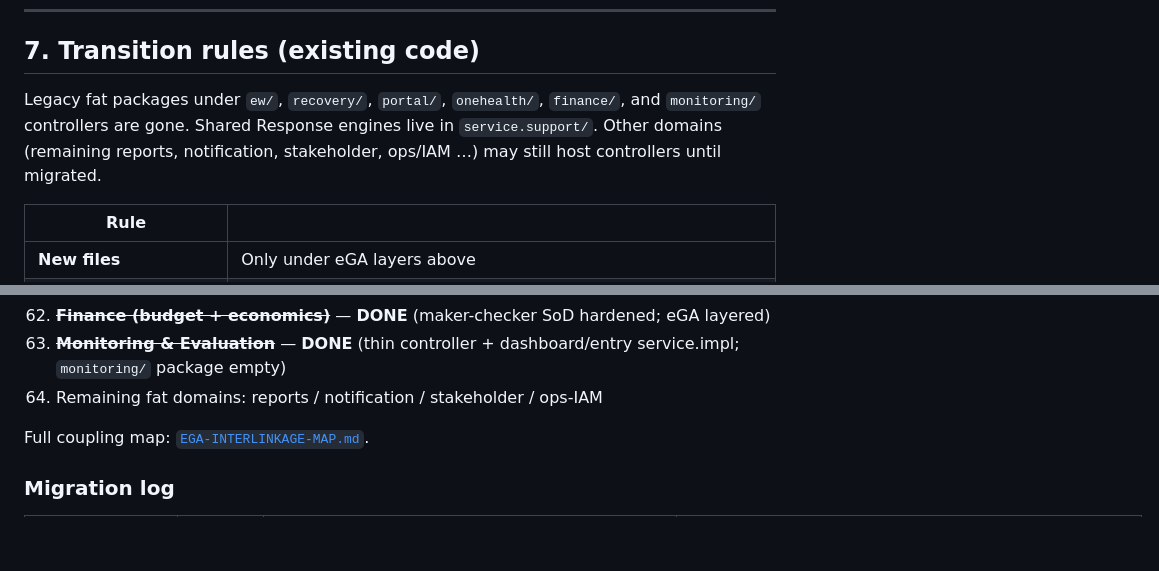
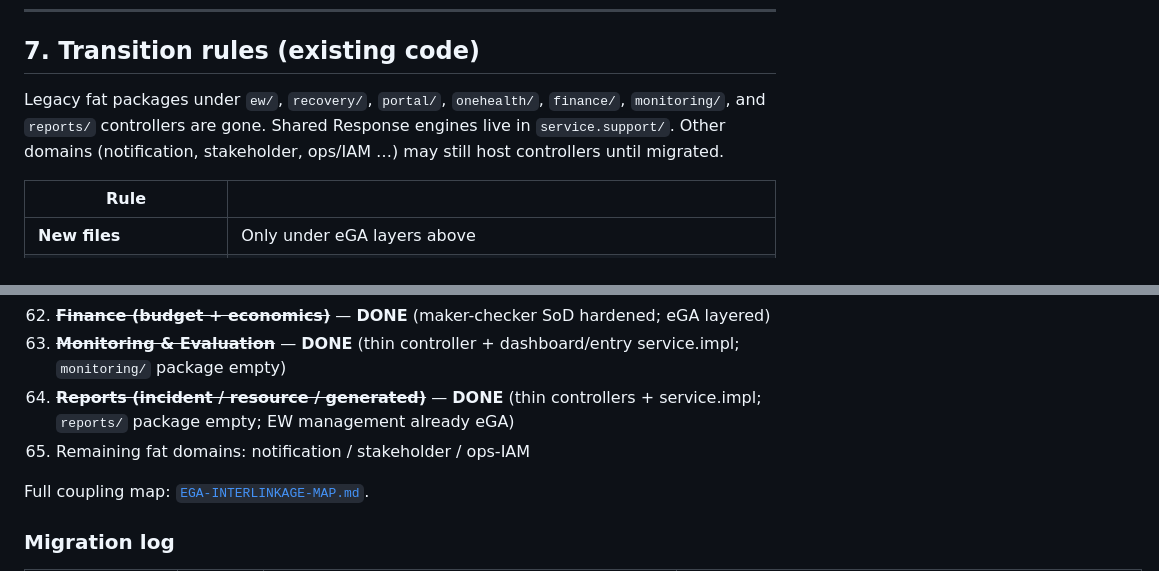
Before and after one commit to Kaijage7/e-maafa, a Markdown page: docs/EGA-BACKEND-STRUCTURE.md, 2 parts joined by grey strips. GitHub-like rendering; blank space fills up the shorter version.

```diff
--- a/docs/EGA-BACKEND-STRUCTURE.md
+++ b/docs/EGA-BACKEND-STRUCTURE.md
@@ -132,7 +132,7 @@ Optional later: subpackages under layers for readability only, e.g. `controller.
 
 ## 7. Transition rules (existing code)
 
-Legacy fat packages under `ew/`, `recovery/`, `portal/`, `onehealth/`, `finance/`, and `monitoring/` controllers are gone. Shared Response engines live in `service.support/`. Other domains (remaining reports, notification, stakeholder, ops/IAM …) may still host controllers until migrated.
+Legacy fat packages under `ew/`, `recovery/`, `portal/`, `onehealth/`, `finance/`, `monitoring/`, and `reports/` controllers are gone. Shared Response engines live in `service.support/`. Other domains (notification, stakeholder, ops/IAM …) may still host controllers until migrated.
 
 | Rule | |
 |------|---|
@@ -207,7 +207,8 @@ Suggested migration order:
 61. ~~**One Health dissemination**~~ — **DONE** (dual-track create, approve, recipients; OH controllers complete)
 62. ~~**Finance (budget + economics)**~~ — **DONE** (maker-checker SoD hardened; eGA layered)
 63. ~~**Monitoring & Evaluation**~~ — **DONE** (thin controller + dashboard/entry service.impl; `monitoring/` package empty)
-64. Remaining fat domains: reports / notification / stakeholder / ops-IAM
+64. ~~**Reports (incident / resource / generated)**~~ — **DONE** (thin controllers + service.impl; `reports/` package empty; EW management already eGA)
+65. Remaining fat domains: notification / stakeholder / ops-IAM
 
 
 Full coupling map: [`EGA-INTERLINKAGE-MAP.md`](./EGA-INTERLINKAGE-MAP.md).
```
Also changed, not shown: docs/EGA-DEEP-ASSESSMENT-2026-07-13.md (+36 -1 lines).
